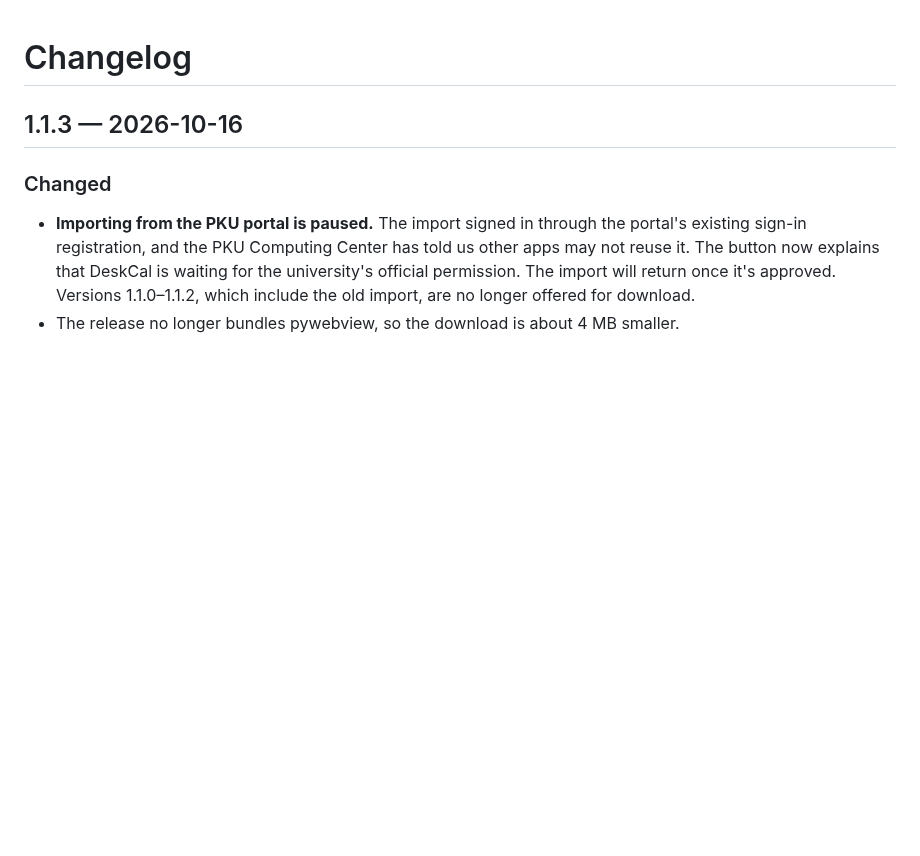
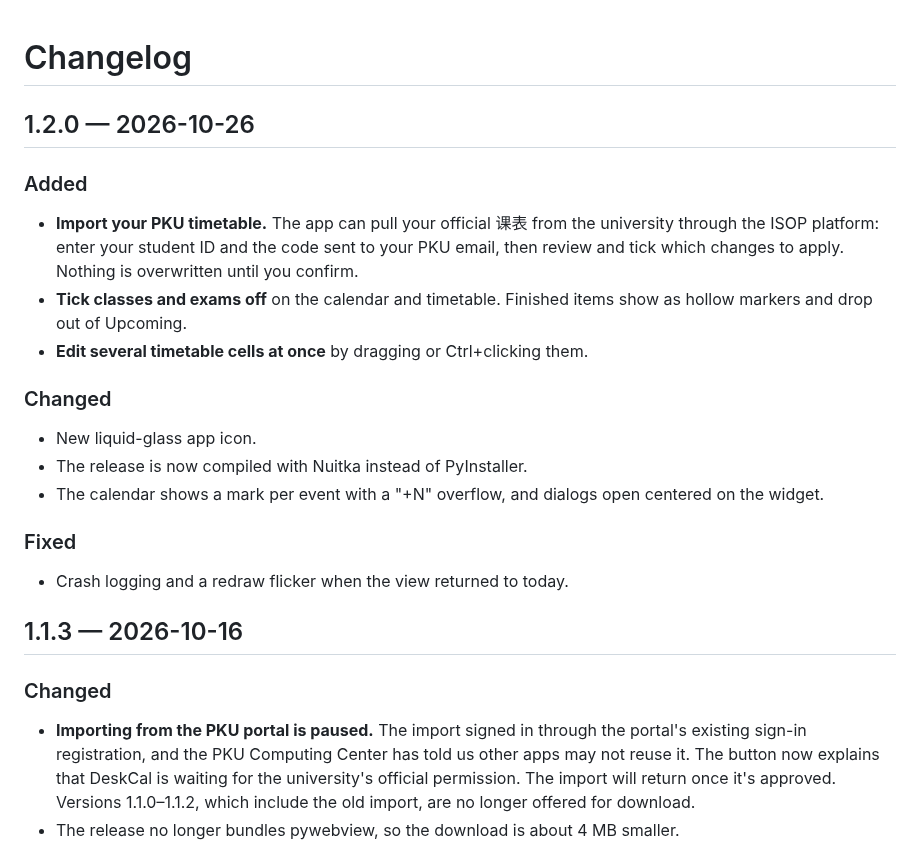
Before and after one commit to HANSEIDON/DeskCal, a Markdown page: CHANGELOG.md, the part around the change. GitHub-like rendering; blank space fills up the shorter version.

```diff
--- a/CHANGELOG.md
+++ b/CHANGELOG.md
@@ -1,4 +1,26 @@
 # Changelog
+
+## 1.2.0 — 2026-10-26
+
+### Added
+
+- **Import your PKU timetable.** The app can pull your official 课表 from the university
+  through the ISOP platform: enter your student ID and the code sent to your PKU email, then
+  review and tick which changes to apply. Nothing is overwritten until you confirm.
+- **Tick classes and exams off** on the calendar and timetable. Finished items show as hollow
+  markers and drop out of Upcoming.
+- **Edit several timetable cells at once** by dragging or Ctrl+clicking them.
+
+### Changed
+
+- New liquid-glass app icon.
+- The release is now compiled with Nuitka instead of PyInstaller.
+- The calendar shows a mark per event with a "+N" overflow, and dialogs open centered on the
+  widget.
+
+### Fixed
+
+- Crash logging and a redraw flicker when the view returned to today.
 
 ## 1.1.3 — 2026-10-16
 
```
Also changed, not shown: README.md (+51 -13 lines), docs/icon.png, 6 other files.
